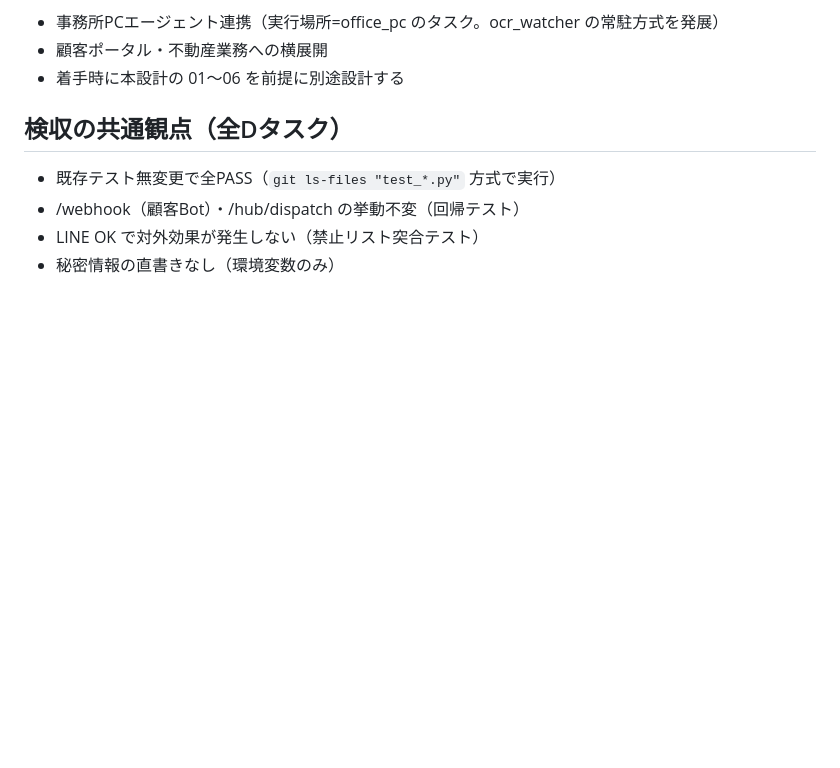
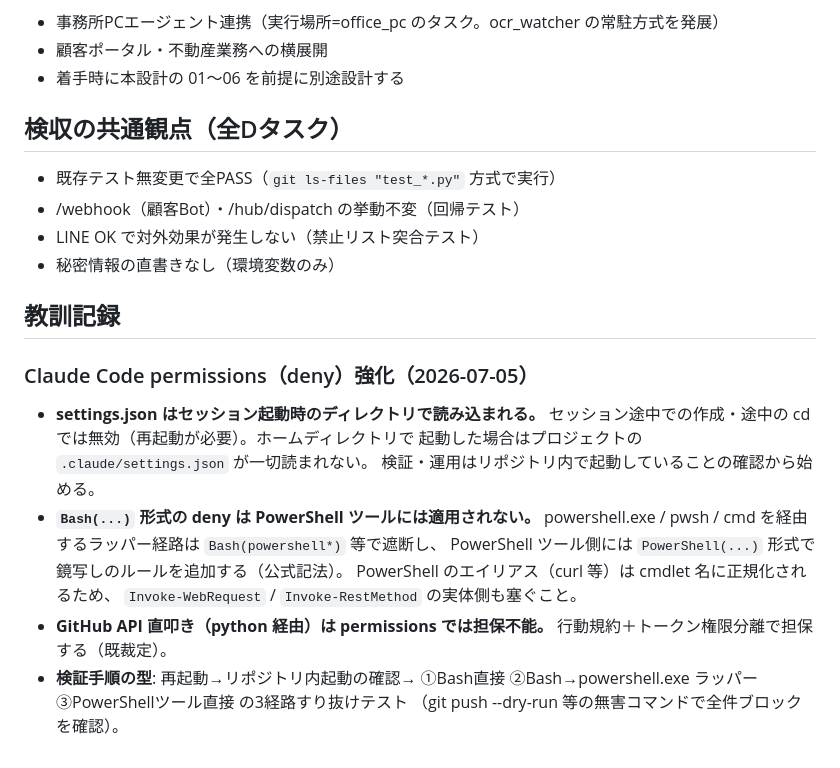
Before and after one commit to souzoku-pro1/jikou-line-bot, a Markdown page: docs/dispatch-bot/07-implementation-tasks.md, the part around the change. Drawn GitHub-style; blank space fills up the shorter version.

Commit message:
docs: deny強化の教訓を記録（settings.json読み込み条件・PS鏡写しルール・検証手順の型）
Co-Authored-By: Claude Fable 5 <noreply@anthropic.com>

```diff
--- a/docs/dispatch-bot/07-implementation-tasks.md
+++ b/docs/dispatch-bot/07-implementation-tasks.md
@@ -226,3 +226,22 @@ D5→D6→D7〜D10（第2弾・D5のkintone作成が先行）。D11〜D13（第3
 - /webhook（顧客Bot）・/hub/dispatch の挙動不変（回帰テスト）
 - LINE OK で対外効果が発生しない（禁止リスト突合テスト）
 - 秘密情報の直書きなし（環境変数のみ）
+
+## 教訓記録
+
+### Claude Code permissions（deny）強化（2026-07-05）
+
+- **settings.json はセッション起動時のディレクトリで読み込まれる。**
+  セッション途中での作成・途中の cd では無効（再起動が必要）。ホームディレクトリで
+  起動した場合はプロジェクトの `.claude/settings.json` が一切読まれない。
+  検証・運用はリポジトリ内で起動していることの確認から始める。
+- **`Bash(...)` 形式の deny は PowerShell ツールには適用されない。**
+  powershell.exe / pwsh / cmd を経由するラッパー経路は `Bash(powershell*)` 等で遮断し、
+  PowerShell ツール側には `PowerShell(...)` 形式で鏡写しのルールを追加する（公式記法）。
+  PowerShell のエイリアス（curl 等）は cmdlet 名に正規化されるため、
+  `Invoke-WebRequest` / `Invoke-RestMethod` の実体側も塞ぐこと。
+- **GitHub API 直叩き（python 経由）は permissions では担保不能。**
+  行動規約＋トークン権限分離で担保する（既裁定）。
+- **検証手順の型**: 再起動→リポジトリ内起動の確認→
+  ①Bash直接 ②Bash→powershell.exe ラッパー ③PowerShellツール直接 の3経路すり抜けテスト
+  （git push --dry-run 等の無害コマンドで全件ブロックを確認）。
```
